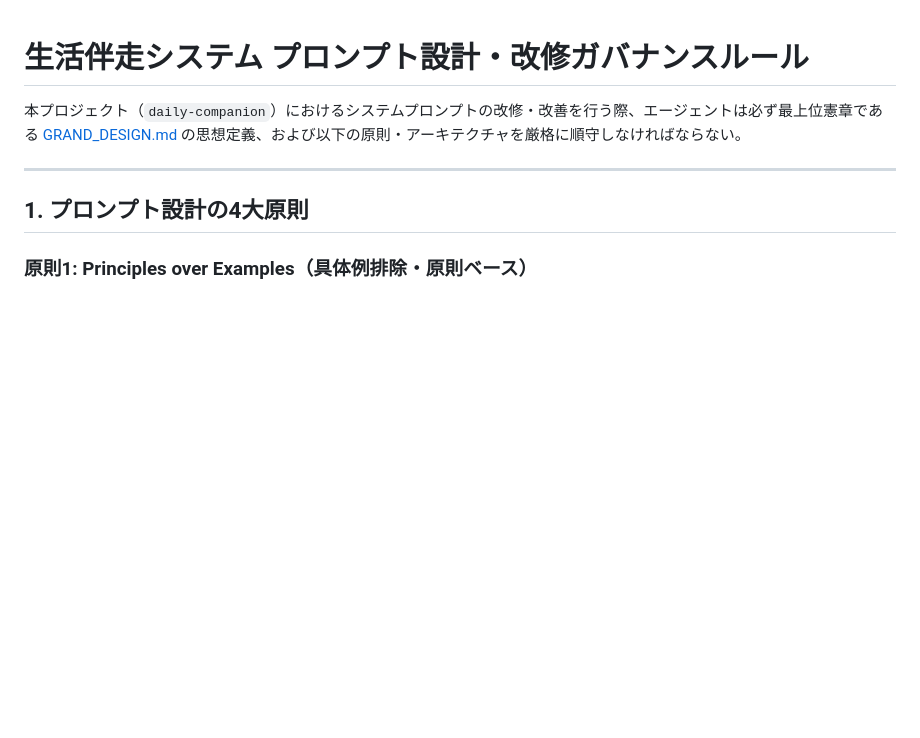
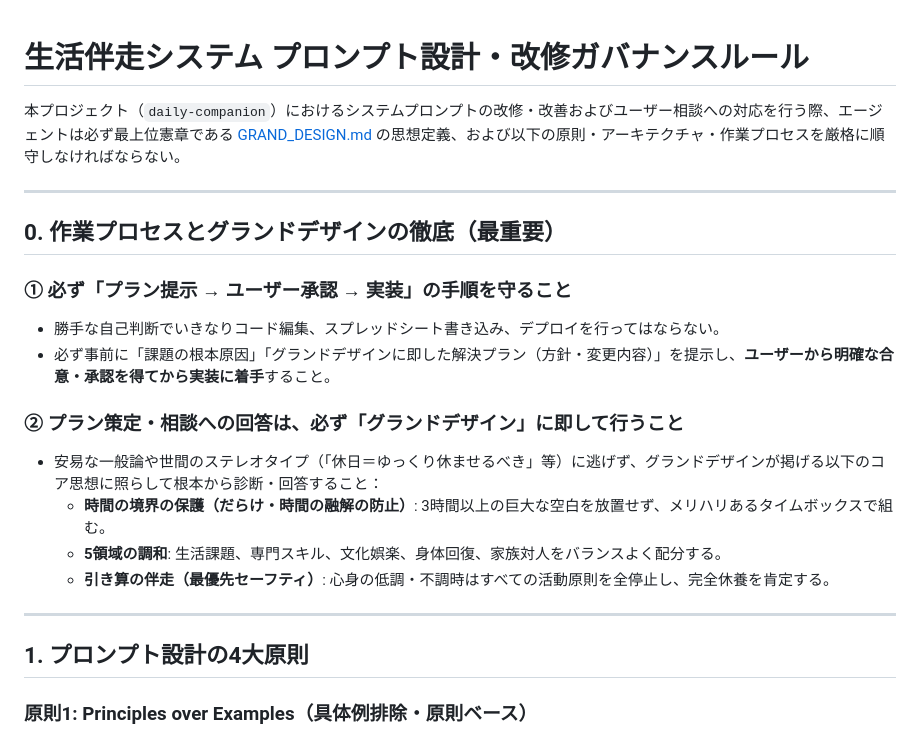
Before and after one commit to agehapia13-art/daily-companion, a Markdown page: .agent/rules/prompt-architecture.md, the part around the change. Rendered like a GitHub page; blank space fills up the shorter version.

```diff
--- a/.agent/rules/prompt-architecture.md
+++ b/.agent/rules/prompt-architecture.md
@@ -1,6 +1,20 @@
 # 生活伴走システム プロンプト設計・改修ガバナンスルール
 
-本プロジェクト（`daily-companion`）におけるシステムプロンプトの改修・改善を行う際、エージェントは必ず最上位憲章である [GRAND_DESIGN.md](file:///Users/yasudayuki/Documents/antigravity/resilient-noether/GRAND_DESIGN.md) の思想定義、および以下の原則・アーキテクチャを厳格に順守しなければならない。
+本プロジェクト（`daily-companion`）におけるシステムプロンプトの改修・改善およびユーザー相談への対応を行う際、エージェントは必ず最上位憲章である [GRAND_DESIGN.md](file:///Users/yasudayuki/Documents/antigravity/resilient-noether/GRAND_DESIGN.md) の思想定義、および以下の原則・アーキテクチャ・作業プロセスを厳格に順守しなければならない。
+
+---
+
+## 0. 作業プロセスとグランドデザインの徹底（最重要）
+
+### ① 必ず「プラン提示 → ユーザー承認 → 実装」の手順を守ること
+- 勝手な自己判断でいきなりコード編集、スプレッドシート書き込み、デプロイを行ってはならない。
+- 必ず事前に「課題の根本原因」「グランドデザインに即した解決プラン（方針・変更内容）」を提示し、**ユーザーから明確な合意・承認を得てから実装に着手**すること。
+
+### ② プラン策定・相談への回答は、必ず「グランドデザイン」に即して行うこと
+- 安易な一般論や世間のステレオタイプ（「休日＝ゆっくり休ませるべき」等）に逃げず、グランドデザインが掲げる以下のコア思想に照らして根本から診断・回答すること：
+  - **時間の境界の保護（だらけ・時間の融解の防止）**: 3時間以上の巨大な空白を放置せず、メリハリあるタイムボックスで組む。
+  - **5領域の調和**: 生活課題、専門スキル、文化娯楽、身体回復、家族対人をバランスよく配分する。
+  - **引き算の伴走（最優先セーフティ）**: 心身の低調・不調時はすべての活動原則を全停止し、完全休養を肯定する。
 
 ---
 
```
Also changed, not shown: AGENTS.md (+22 -10 lines).
